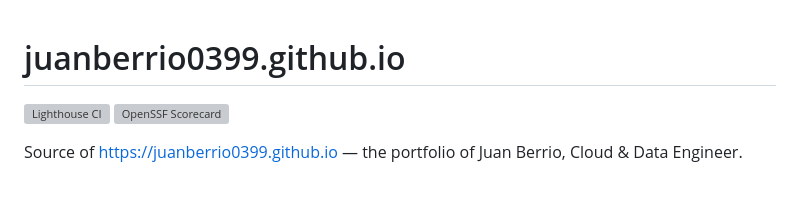
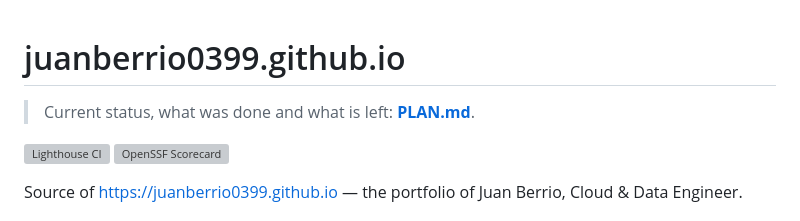
Before and after one commit to juanberrio0399/juanberrio0399.github.io, a Markdown page: README.md, the part around the change. GitHub-like rendering; blank space fills up the shorter version; grey boxes are pictures that could not be loaded.

Commit message:
docs: PLAN.md with project status, what was done and what is left (#46)
Co-authored-by: Juan Berrio <juanberrio0399@users.noreply.github.com>

```diff
--- a/README.md
+++ b/README.md
@@ -1,4 +1,6 @@
 # juanberrio0399.github.io
+
+> Current status, what was done and what is left: **[PLAN.md](PLAN.md)**.
 
 [![Lighthouse CI](https://github.com/juanberrio0399/juanberrio0399.github.io/actions/workflows/lighthouse.yml/badge.svg)](https://github.com/juanberrio0399/juanberrio0399.github.io/actions/workflows/lighthouse.yml)
 [![OpenSSF Scorecard](https://api.scorecard.dev/projects/github.com/juanberrio0399/juanberrio0399.github.io/badge)](https://scorecard.dev/viewer/?uri=github.com/juanberrio0399/juanberrio0399.github.io)
```
Also changed, not shown: PLAN.md (added, +54 -0 lines).
